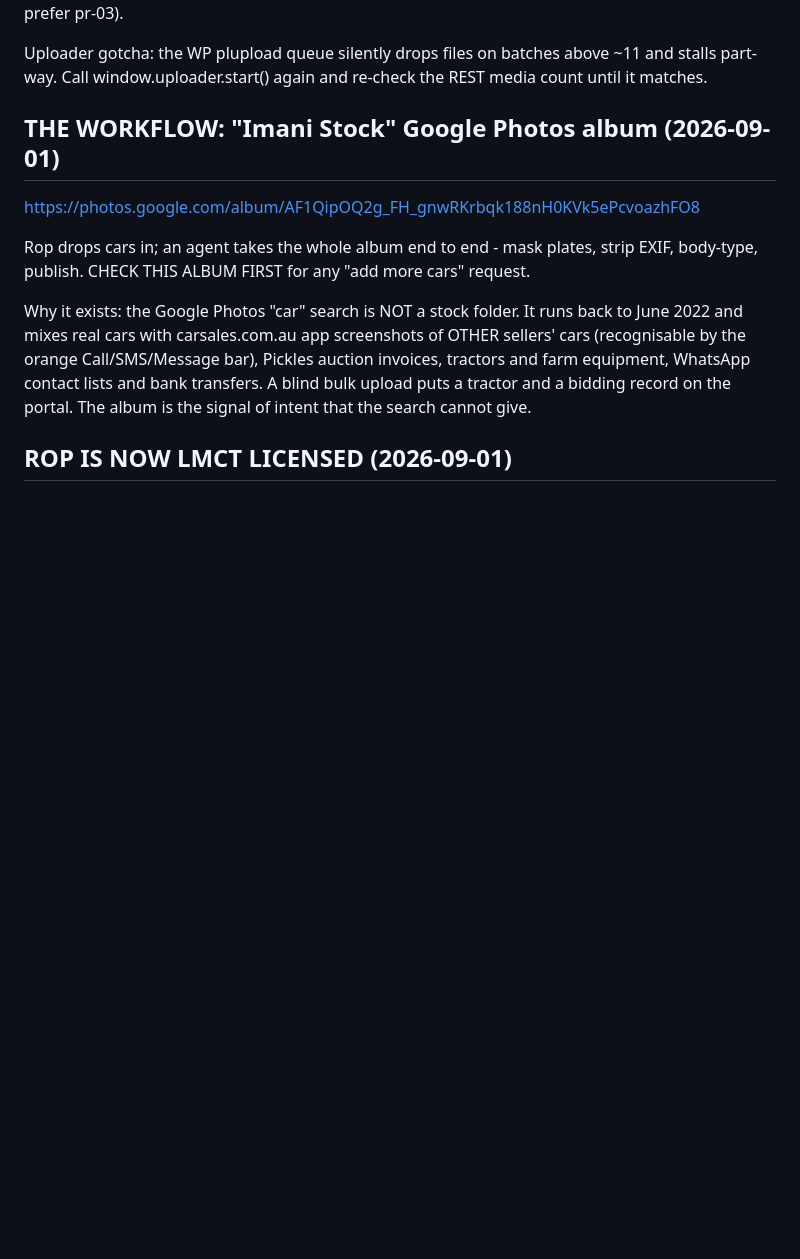
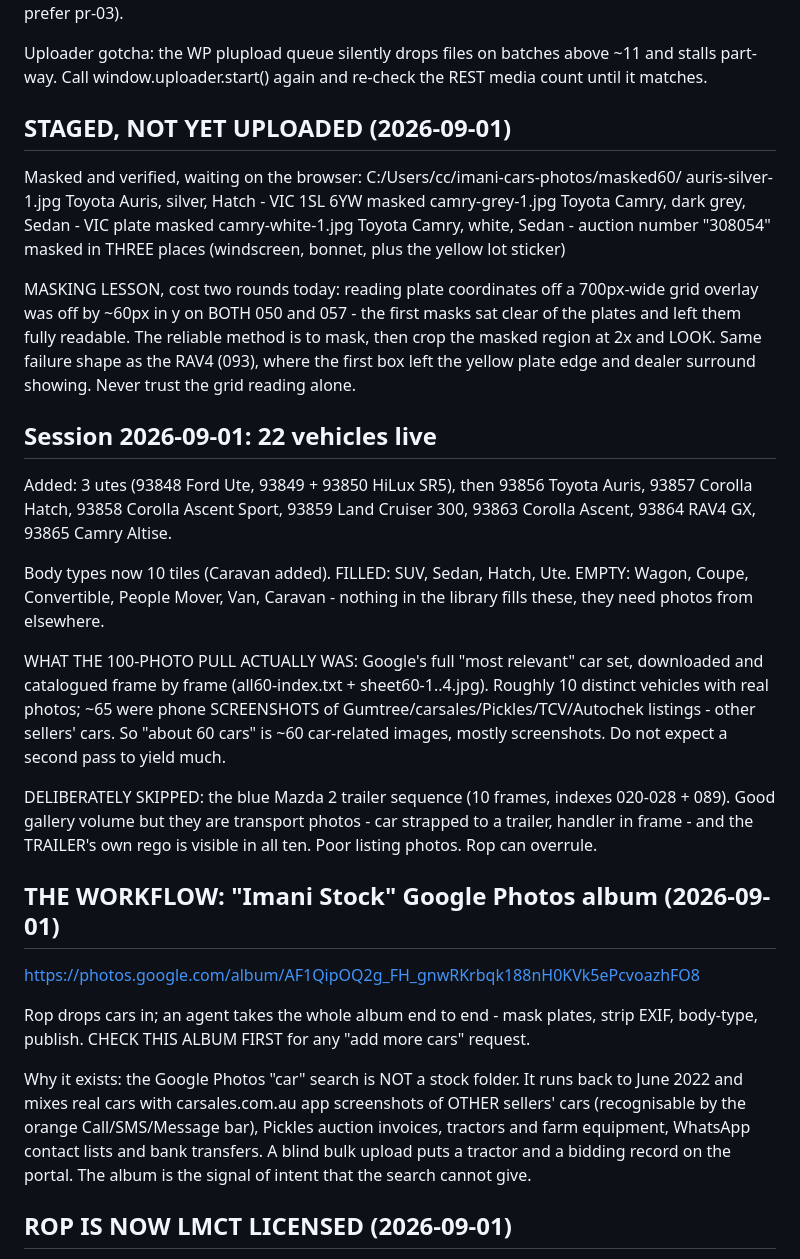
Before and after one commit to ropkiplagat/imanicars-theme, a Markdown page: HANDOVER.md, the part around the change. Drawn GitHub-style; blank space fills up the shorter version.

Commit message:
Record 22 vehicles live and a masking method that keeps failing
Three more cars are masked and staged but unuploaded, so record the exact
paths and what was masked in each.

Worth recording the failure properly because it has now happened three
times: reading plate coordinates off a scaled grid overlay put the box
clear of the plate on two of today's photos, leaving them fully readable,
and left the RAV4's plate edge showing earlier. Masking then cropping the
masked region at 2x and looking is the only check that has caught it.

Also record what the hundred-photo pull actually contained, so a later
session does not repeat it expecting more: about ten real vehicles, and
roughly sixty-five screenshots of other sellers' listings.

Co-Authored-By: Claude Opus 5 (1M context) <noreply@anthropic.com>
Claude-Session: https://claude.ai/code/session_01J8rvYzm1iEEDRJsnrkAsXk

```diff
--- a/HANDOVER.md
+++ b/HANDOVER.md
@@ -206,6 +206,40 @@ letterboxed phone screenshot - prefer pr-03).
 
 Uploader gotcha: the WP plupload queue silently drops files on batches above ~11 and stalls
 part-way. Call window.uploader.start() again and re-check the REST media count until it matches.
+
+## STAGED, NOT YET UPLOADED (2026-09-01)
+
+Masked and verified, waiting on the browser: C:/Users/cc/imani-cars-photos/masked60/
+  auris-silver-1.jpg   Toyota Auris, silver, Hatch  - VIC 1SL 6YW masked
+  camry-grey-1.jpg     Toyota Camry, dark grey, Sedan - VIC plate masked
+  camry-white-1.jpg    Toyota Camry, white, Sedan - auction number "308054" masked in THREE places
+                       (windscreen, bonnet, plus the yellow lot sticker)
+
+MASKING LESSON, cost two rounds today: reading plate coordinates off a 700px-wide grid overlay was
+off by ~60px in y on BOTH 050 and 057 - the first masks sat clear of the plates and left them fully
+readable. The reliable method is to mask, then crop the masked region at 2x and LOOK. Same failure
+shape as the RAV4 (093), where the first box left the yellow plate edge and dealer surround showing.
+Never trust the grid reading alone.
+
+## Session 2026-09-01: 22 vehicles live
+
+Added: 3 utes (93848 Ford Ute, 93849 + 93850 HiLux SR5), then 93856 Toyota Auris, 93857 Corolla
+Hatch, 93858 Corolla Ascent Sport, 93859 Land Cruiser 300, 93863 Corolla Ascent, 93864 RAV4 GX,
+93865 Camry Altise.
+
+Body types now 10 tiles (Caravan added). FILLED: SUV, Sedan, Hatch, Ute. EMPTY: Wagon, Coupe,
+Convertible, People Mover, Van, Caravan - nothing in the library fills these, they need photos
+from elsewhere.
+
+WHAT THE 100-PHOTO PULL ACTUALLY WAS: Google's full "most relevant" car set, downloaded and
+catalogued frame by frame (all60-index.txt + sheet60-1..4.jpg). Roughly 10 distinct vehicles with
+real photos; ~65 were phone SCREENSHOTS of Gumtree/carsales/Pickles/TCV/Autochek listings - other
+sellers' cars. So "about 60 cars" is ~60 car-related images, mostly screenshots. Do not expect a
+second pass to yield much.
+
+DELIBERATELY SKIPPED: the blue Mazda 2 trailer sequence (10 frames, indexes 020-028 + 089). Good
+gallery volume but they are transport photos - car strapped to a trailer, handler in frame - and
+the TRAILER's own rego is visible in all ten. Poor listing photos. Rop can overrule.
 
 ## THE WORKFLOW: "Imani Stock" Google Photos album (2026-09-01)
 
```
